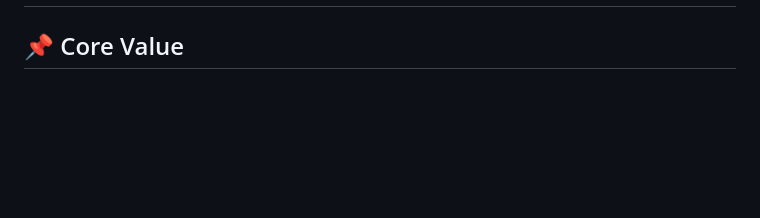
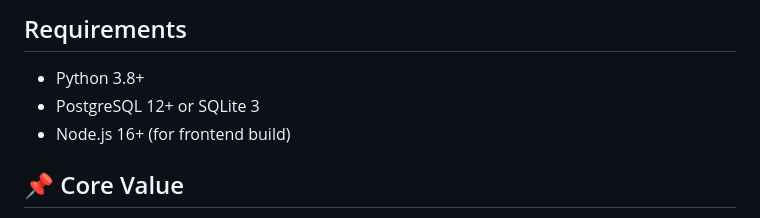
Before and after one commit to CATalogue-Team/CATalogue, a Markdown page: README_en.md, the part around one of its changes. Rendered like a GitHub page; blank space fills up the shorter version.

```diff
--- a/README_en.md
+++ b/README_en.md
@@ -3,3 +18,7 @@
+## Requirements
+- Python 3.8+
+- PostgreSQL 12+ or SQLite 3
+- Node.js 16+ (for frontend build)
 
 ## 📌 Core Value
 Provides efficient cat information management solutions for animal rescue organizations, including:
```
Also changed, not shown: other parts of README_en.md (+15 -0 lines), README.md (added, +27 -0 lines), README_zh.md (+92 -24 lines).
